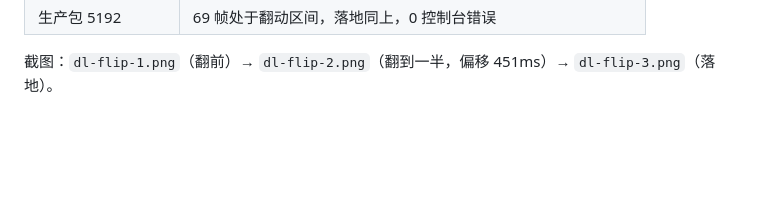
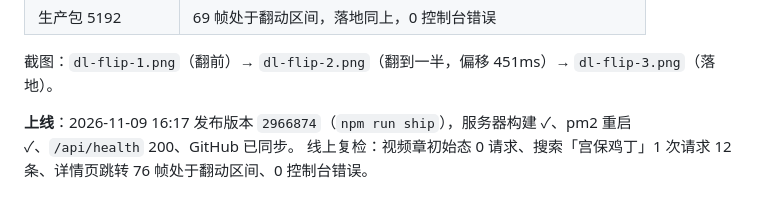
Before and after one commit to xuxi666/food-soul, a Markdown page: HANDOFF.md, the part around the change. Drawn GitHub-style; blank space fills up the shorter version.

```diff
--- a/HANDOFF.md
+++ b/HANDOFF.md
@@ -2290,3 +2290,6 @@ macOS 上没有行楷会退到楷体-简，观感略平但仍是书法体，不
 | 生产包 5192 | 69 帧处于翻动区间，落地同上，0 控制台错误 |
 
 截图：`dl-flip-1.png`（翻前）→ `dl-flip-2.png`（翻到一半，偏移 451ms）→ `dl-flip-3.png`（落地）。
+
+**上线**：2026-11-09 16:17 发布版本 `2966874`（`npm run ship`），服务器构建 ✓、pm2 重启 ✓、`/api/health` 200、GitHub 已同步。
+线上复检：视频章初始态 0 请求、搜索「宫保鸡丁」1 次请求 12 条、详情页跳转 76 帧处于翻动区间、0 控制台错误。
```
Also changed, not shown: docs/DEPLOY.md (+1 -1 lines).
